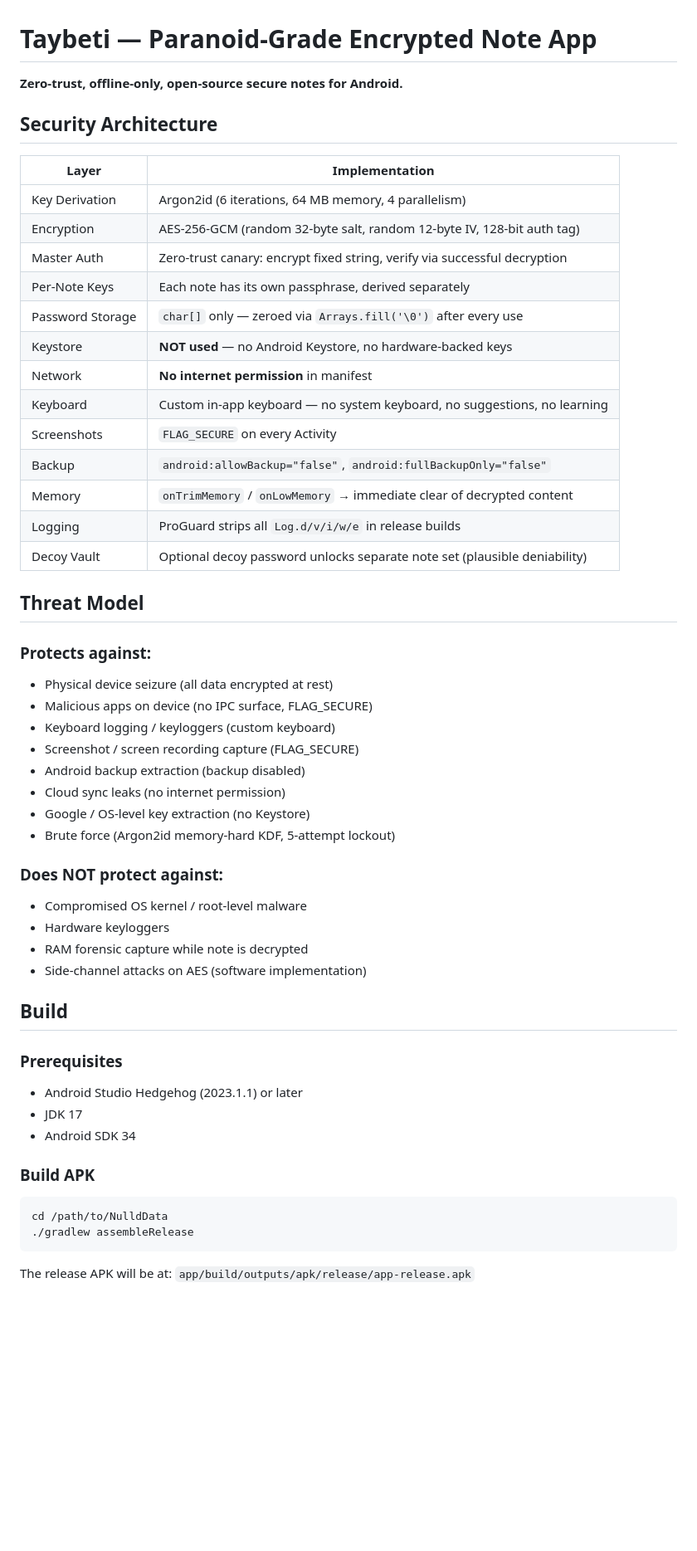
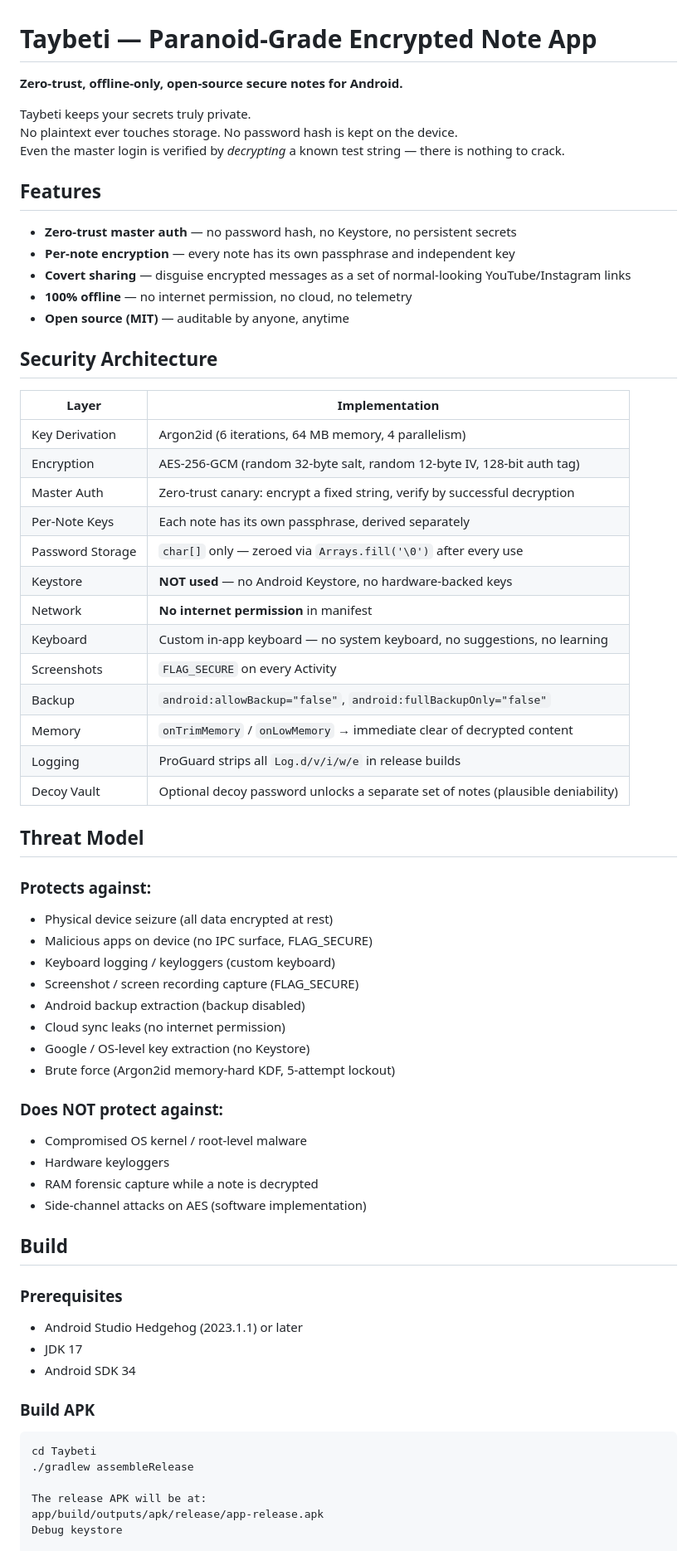
Before and after one commit to Cyberboy161/Taybeti, a Markdown page: README.md, the part around one of its changes. Shown at 83% size. Drawn GitHub-style; blank space fills up the shorter version.

Commit message:
Update README with Taybeti branding and final details

````diff
--- a/README.md
+++ b/README.md
@@ -1,24 +1,36 @@
 # Taybeti — Paranoid-Grade Encrypted Note App
 
-**Zero-trust, offline-only, open-source secure notes for Android.**
+**Zero‑trust, offline‑only, open‑source secure notes for Android.**
+
+Taybeti keeps your secrets truly private.
+No plaintext ever touches storage. No password hash is kept on the device.
+Even the master login is verified by *decrypting* a known test string — there is nothing to crack.
+
+## Features
+
+- **Zero‑trust master auth** — no password hash, no Keystore, no persistent secrets
+- **Per‑note encryption** — every note has its own passphrase and independent key
+- **Covert sharing** — disguise encrypted messages as a set of normal‑looking YouTube/Instagram links
+- **100% offline** — no internet permission, no cloud, no telemetry
+- **Open source (MIT)** — auditable by anyone, anytime
 
 ## Security Architecture
 
 | Layer | Implementation |
 |-------|---------------|
 | Key Derivation | Argon2id (6 iterations, 64 MB memory, 4 parallelism) |
-| Encryption | AES-256-GCM (random 32-byte salt, random 12-byte IV, 128-bit auth tag) |
-| Master Auth | Zero-trust canary: encrypt fixed string, verify via successful decryption |
-| Per-Note Keys | Each note has its own passphrase, derived separately |
+| Encryption | AES‑256‑GCM (random 32‑byte salt, random 12‑byte IV, 128‑bit auth tag) |
+| Master Auth | Zero‑trust canary: encrypt a fixed string, verify by successful decryption |
+| Per‑Note Keys | Each note has its own passphrase, derived separately |
 | Password Storage | `char[]` only — zeroed via `Arrays.fill('\0')` after every use |
-| Keystore | **NOT used** — no Android Keystore, no hardware-backed keys |
+| Keystore | **NOT used** — no Android Keystore, no hardware‑backed keys |
 | Network | **No internet permission** in manifest |
-| Keyboard | Custom in-app keyboard — no system keyboard, no suggestions, no learning |
+| Keyboard | Custom in‑app keyboard — no system keyboard, no suggestions, no learning |
 | Screenshots | `FLAG_SECURE` on every Activity |
 | Backup | `android:allowBackup="false"`, `android:fullBackupOnly="false"` |
 | Memory | `onTrimMemory` / `onLowMemory` → immediate clear of decrypted content |
 | Logging | ProGuard strips all `Log.d/v/i/w/e` in release builds |
-| Decoy Vault | Optional decoy password unlocks separate note set (plausible deniability) |
+| Decoy Vault | Optional decoy password unlocks a separate set of notes (plausible deniability) |
 
 ## Threat Model
 
@@ -29,14 +41,14 @@
 - Screenshot / screen recording capture (FLAG_SECURE)
 - Android backup extraction (backup disabled)
 - Cloud sync leaks (no internet permission)
-- Google / OS-level key extraction (no Keystore)
-- Brute force (Argon2id memory-hard KDF, 5-attempt lockout)
+- Google / OS‑level key extraction (no Keystore)
+- Brute force (Argon2id memory‑hard KDF, 5‑attempt lockout)
 
 ### Does NOT protect against:
-- Compromised OS kernel / root-level malware
+- Compromised OS kernel / root‑level malware
 - Hardware keyloggers
-- RAM forensic capture while note is decrypted
-- Side-channel attacks on AES (software implementation)
+- RAM forensic capture while a note is decrypted
+- Side‑channel attacks on AES (software implementation)
 
 ## Build
 
@@ -47,10 +59,10 @@
 
 ### Build APK
 ```bash
-cd /path/to/NulldData
+cd Taybeti
 ./gradlew assembleRelease
-```
 
 The release APK will be at:
-`app/build/outputs/apk/release/app-release.apk`
+app/build/outputs/apk/release/app-release.apk
+Debug keystore
 
````
Also changed, not shown: other parts of README.md (+26 -39 lines).
